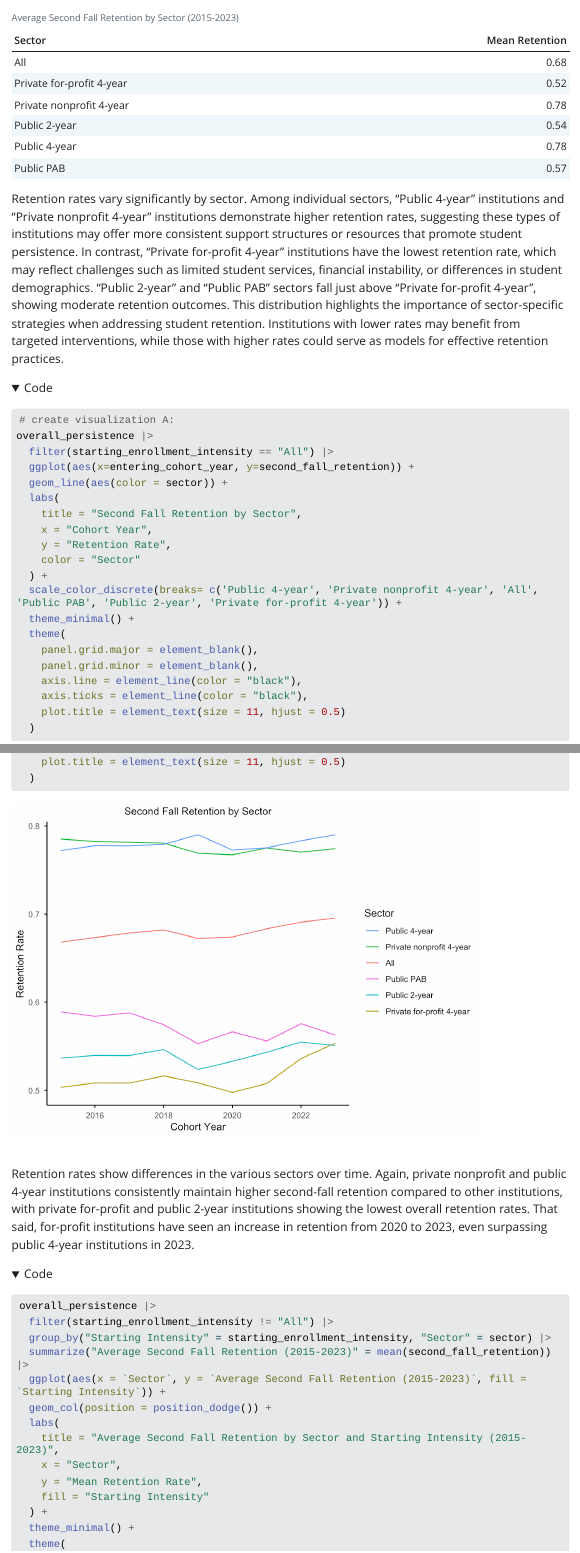
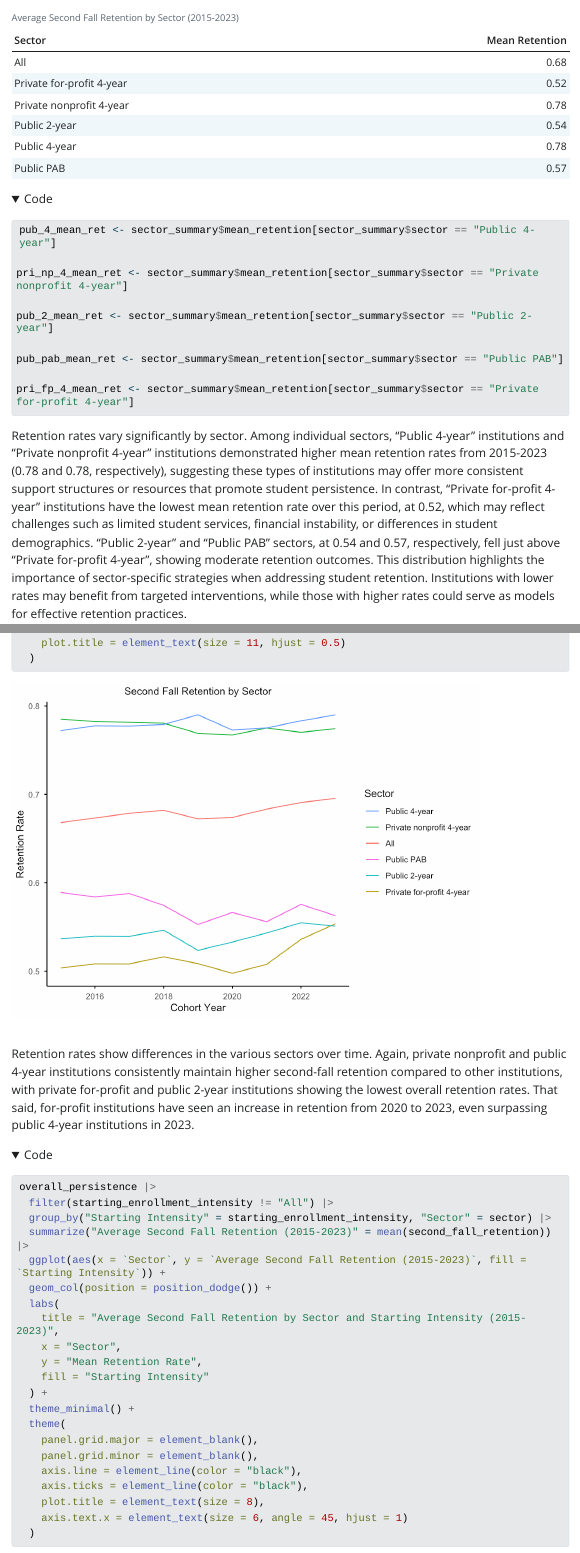
Before and after one commit to stmii/EDLD_651_Final_Project, a Quarto document (scripts/final_proj.qmd): the page in a window 1100 px wide, from 3100 px down, and a second part further down, joined at a grey line. The pictures show the output file scripts/final_proj.html that the author committed with the source, opened offline; folded parts are opened; Quarto's library style sheets are replaced by a plain one without menus; long lines of code are wrapped.

Commit message:
add inline code

````diff
--- a/scripts/final_proj.qmd
+++ b/scripts/final_proj.qmd
@@ -94,10 +94,20 @@ sector_summary |>
     col.names = c("Sector", "Mean Retention"),
     digits = 2
   )
+
+pub_4_mean_ret <- sector_summary$mean_retention[sector_summary$sector == "Public 4-year"]
+
+pri_np_4_mean_ret <- sector_summary$mean_retention[sector_summary$sector == "Private nonprofit 4-year"]
+
+pub_2_mean_ret <- sector_summary$mean_retention[sector_summary$sector == "Public 2-year"]
+
+pub_pab_mean_ret <- sector_summary$mean_retention[sector_summary$sector == "Public PAB"]
+
+pri_fp_4_mean_ret <- sector_summary$mean_retention[sector_summary$sector == "Private for-profit 4-year"]
 ```
 
-Retention rates vary significantly by sector. Among individual sectors, "Public 4-year" institutions and "Private nonprofit 4-year" institutions demonstrate higher retention rates, suggesting these types of institutions may offer more consistent support structures or resources that promote student persistence.
-In contrast, "Private for-profit 4-year" institutions have the lowest retention rate, which may reflect challenges such as limited student services, financial instability, or differences in student demographics. "Public 2-year" and "Public PAB" sectors fall just above "Private for-profit 4-year", showing moderate retention outcomes.
+Retention rates vary significantly by sector. Among individual sectors, "Public 4-year" institutions and "Private nonprofit 4-year" institutions demonstrated higher mean retention rates from 2015-2023 (`r round(pub_4_mean_ret, digits = 2)` and `r round(pri_np_4_mean_ret, digits = 2)`, respectively), suggesting these types of institutions may offer more consistent support structures or resources that promote student persistence.
+In contrast, "Private for-profit 4-year" institutions have the lowest mean retention rate over this period, at `r round(pri_fp_4_mean_ret, digits = 2)`, which may reflect challenges such as limited student services, financial instability, or differences in student demographics. "Public 2-year" and "Public PAB" sectors, at `r round(pub_2_mean_ret, digits = 2)` and `r round(pub_pab_mean_ret, digits = 2)`, respectively, fell just above "Private for-profit 4-year", showing moderate retention outcomes.
 This distribution highlights the importance of sector-specific strategies when addressing student retention. Institutions with lower rates may benefit from targeted interventions, while those with higher rates could serve as models for effective retention practices.
 
 ```{r}
````
Also changed, not shown: scripts/final_proj.html.
